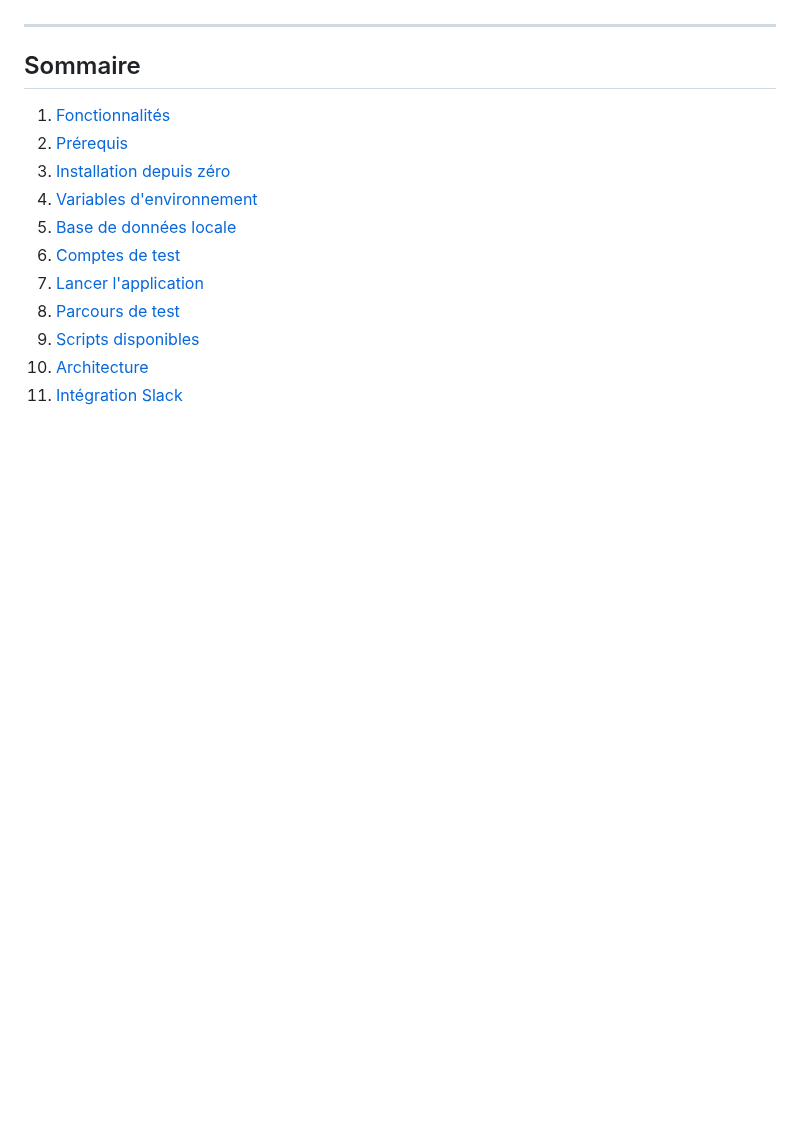
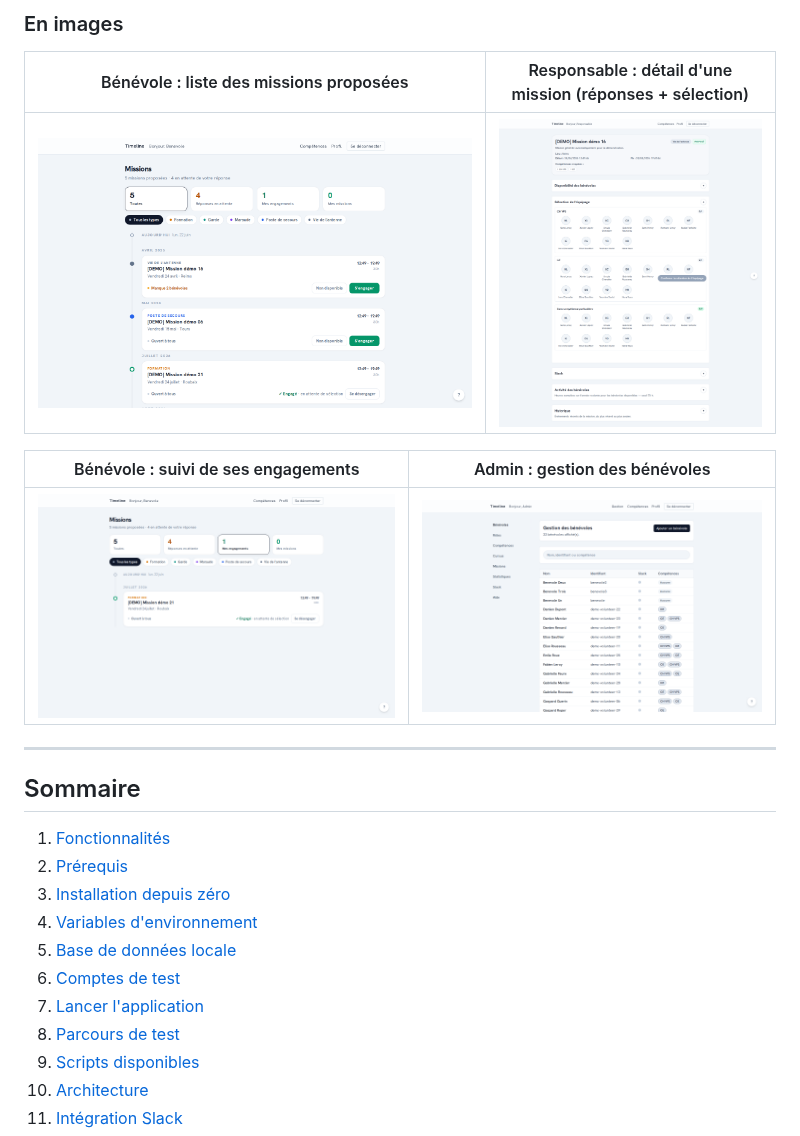
Before and after one commit to ggenelot/timeline, a Markdown page: README.md, the part around one of its changes. GitHub-like rendering; pictures changed too: docs/images/admin-volunteers.png (added), docs/images/mission-detail-responsable.png (added), docs/images/missions-liste-benevole.png (added); blank space fills up the shorter version.

```diff
--- a/README.md
+++ b/README.md
@@ -6,3 +71,12 @@ Application web de gestion des missions de protection civile. Elle couvre le cyc
+### En images
+
+| Bénévole : liste des missions proposées | Responsable : détail d'une mission (réponses + sélection) |
+|---|---|
+| ![Liste des missions, vue bénévole](docs/images/missions-liste-benevole.png) | ![Détail d'une mission, vue responsable](docs/images/mission-detail-responsable.png) |
+
+| Bénévole : suivi de ses engagements | Admin : gestion des bénévoles |
+|---|---|
+| ![Mes engagements, vue bénévole](docs/images/my-missions-benevole.png) | ![Gestion des bénévoles, vue admin](docs/images/admin-volunteers.png) |
 
 ---
 
```
Also changed, not shown: other parts of README.md (+65 -0 lines), 1 other file.
